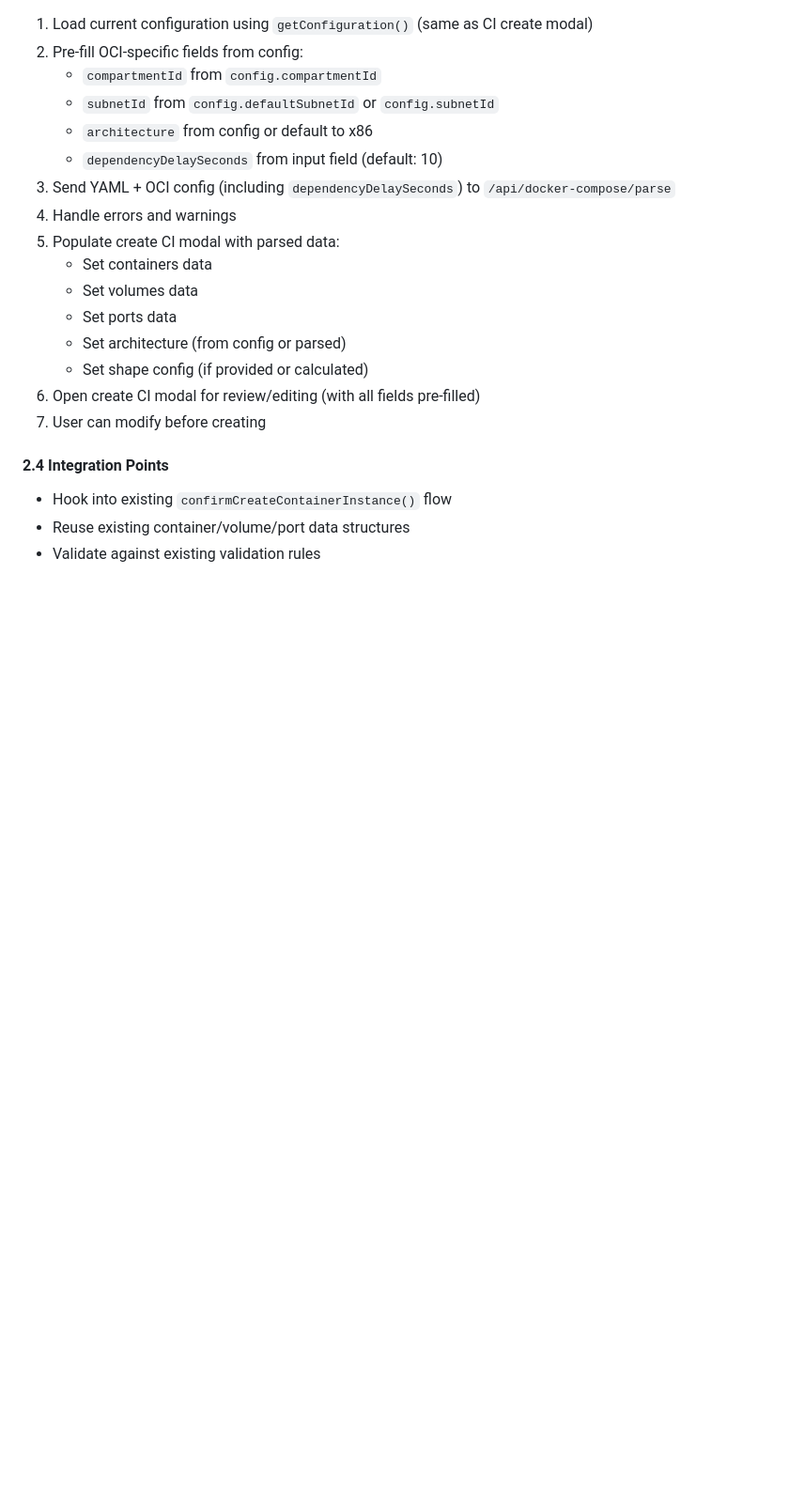
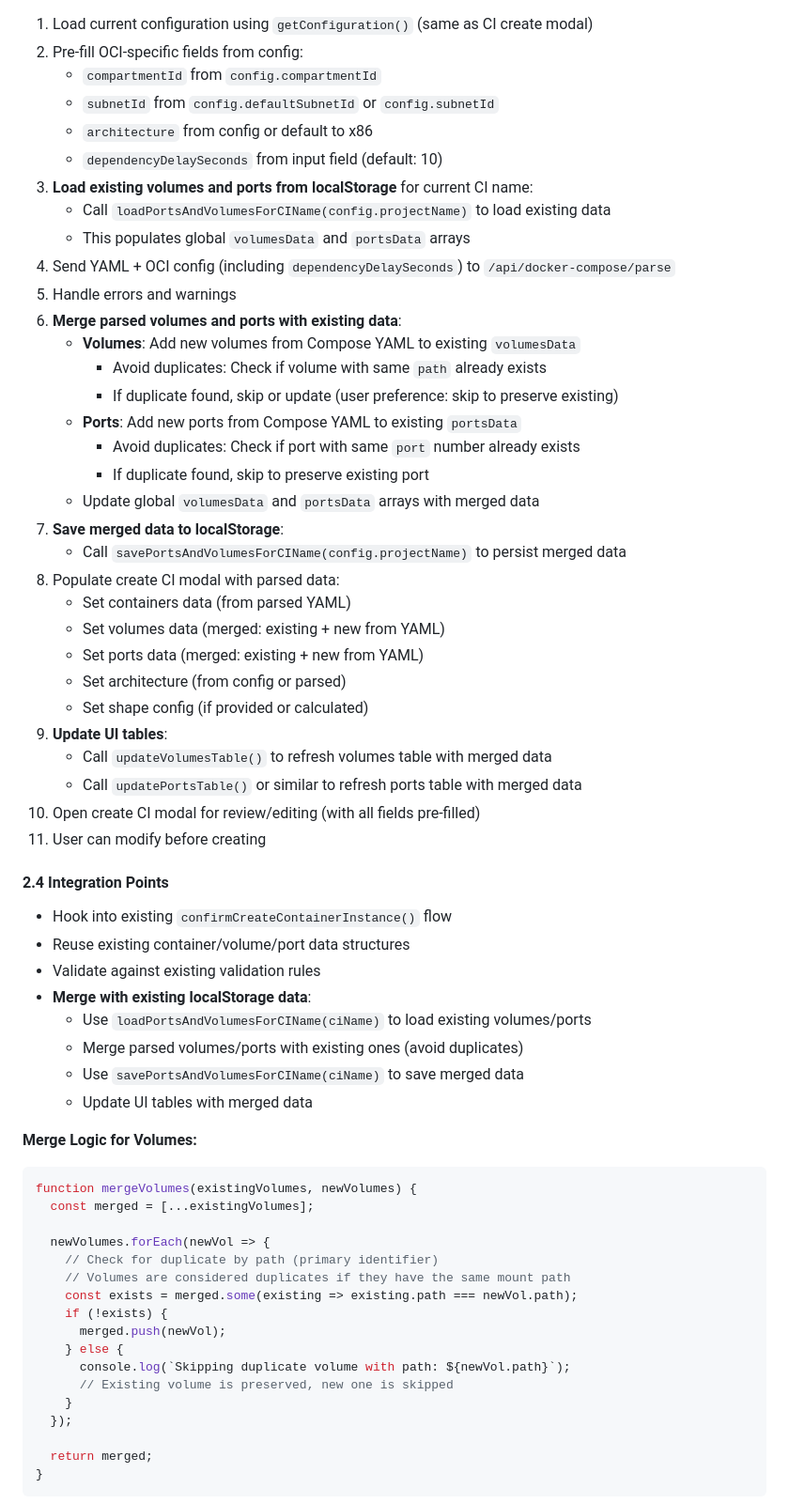
Before and after one commit to mikarinneoracle/ci-compose, a Markdown page: DOCKER_COMPOSE_INTEGRATION_PLAN.md, the part around one of its changes. Shown at 94% size. Rendered like a GitHub page; blank space fills up the shorter version.

Commit message:
Add merge logic for volumes and ports from Compose YAML with existing localStorage data

````diff
--- a/DOCKER_COMPOSE_INTEGRATION_PLAN.md
+++ b/DOCKER_COMPOSE_INTEGRATION_PLAN.md
@@ -446,18 +446,61 @@ function extractContainerPort(portConfig) {
    - `subnetId` from `config.defaultSubnetId` or `config.subnetId`
    - `architecture` from config or default to x86
    - `dependencyDelaySeconds` from input field (default: 10)
-3. Send YAML + OCI config (including `dependencyDelaySeconds`) to `/api/docker-compose/parse`
-4. Handle errors and warnings
-5. Populate create CI modal with parsed data:
-   - Set containers data
-   - Set volumes data
-   - Set ports data
+3. **Load existing volumes and ports from localStorage** for current CI name:
+   - Call `loadPortsAndVolumesForCIName(config.projectName)` to load existing data
+   - This populates global `volumesData` and `portsData` arrays
+4. Send YAML + OCI config (including `dependencyDelaySeconds`) to `/api/docker-compose/parse`
+5. Handle errors and warnings
+6. **Merge parsed volumes and ports with existing data**:
+   - **Volumes**: Add new volumes from Compose YAML to existing `volumesData`
+     - Avoid duplicates: Check if volume with same `path` already exists
+     - If duplicate found, skip or update (user preference: skip to preserve existing)
+   - **Ports**: Add new ports from Compose YAML to existing `portsData`
+     - Avoid duplicates: Check if port with same `port` number already exists
+     - If duplicate found, skip to preserve existing port
+   - Update global `volumesData` and `portsData` arrays with merged data
+7. **Save merged data to localStorage**:
+   - Call `savePortsAndVolumesForCIName(config.projectName)` to persist merged data
+8. Populate create CI modal with parsed data:
+   - Set containers data (from parsed YAML)
+   - Set volumes data (merged: existing + new from YAML)
+   - Set ports data (merged: existing + new from YAML)
    - Set architecture (from config or parsed)
    - Set shape config (if provided or calculated)
-6. Open create CI modal for review/editing (with all fields pre-filled)
-7. User can modify before creating
+9. **Update UI tables**:
+   - Call `updateVolumesTable()` to refresh volumes table with merged data
+   - Call `updatePortsTable()` or similar to refresh ports table with merged data
+10. Open create CI modal for review/editing (with all fields pre-filled)
+11. User can modify before creating
 
 #### 2.4 Integration Points
 - Hook into existing `confirmCreateContainerInstance()` flow
 - Reuse existing container/volume/port data structures
 - Validate against existing validation rules
+- **Merge with existing localStorage data**:
+  - Use `loadPortsAndVolumesForCIName(ciName)` to load existing volumes/ports
+  - Merge parsed volumes/ports with existing ones (avoid duplicates)
+  - Use `savePortsAndVolumesForCIName(ciName)` to save merged data
+  - Update UI tables with merged data
+
+**Merge Logic for Volumes:**
+```javascript
+function mergeVolumes(existingVolumes, newVolumes) {
+  const merged = [...existingVolumes];
+
+  newVolumes.forEach(newVol => {
+    // Check for duplicate by path (primary identifier)
+    // Volumes are considered duplicates if they have the same mount path
+    const exists = merged.some(existing => existing.path === newVol.path);
+    if (!exists) {
+      merged.push(newVol);
+    } else {
+      console.log(`Skipping duplicate volume with path: ${newVol.path}`);
+      // Existing volume is preserved, new one is skipped
+    }
+  });
+
+  return merged;
+}
+```
+
````
Also changed, not shown: other parts of DOCKER_COMPOSE_INTEGRATION_PLAN.md (+52 -4 lines).
